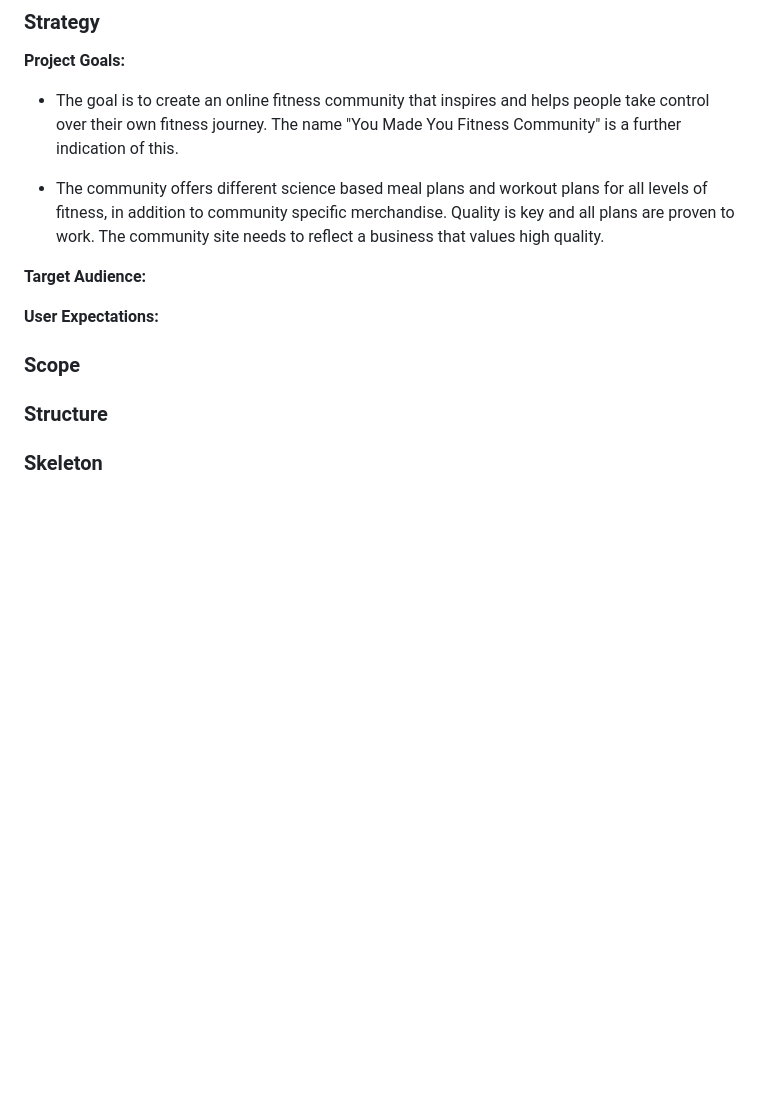
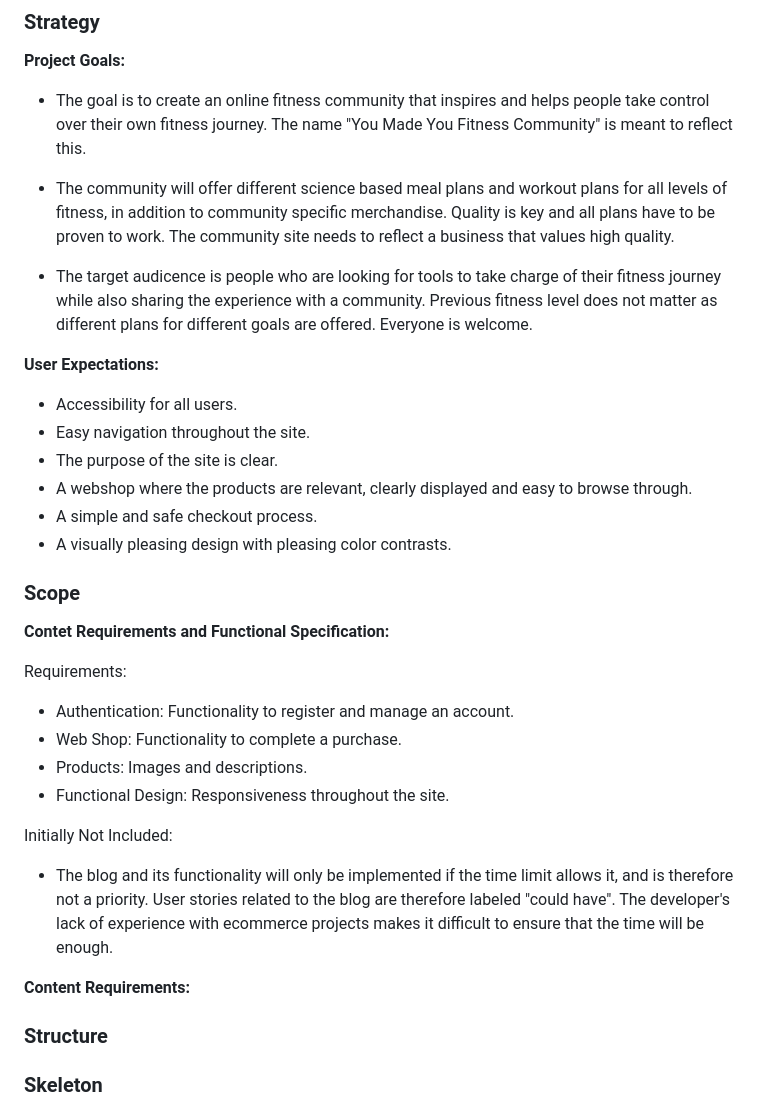
Before and after one commit to gustafsson96/you-made-you-fitness, a Markdown page: README.md, the part around the change. GitHub-like rendering; blank space fills up the shorter version.

Commit message:
Add to UX section of README file

```diff
--- a/README.md
+++ b/README.md
@@ -52,16 +52,38 @@ Table of contents.
 
 **Project Goals:**
 
-* The goal is to create an online fitness community that inspires and helps people take control over their own fitness journey. The name "You Made You Fitness Community" is a further indication of this.
+* The goal is to create an online fitness community that inspires and helps people take control over their own fitness journey. The name "You Made You Fitness Community" is meant to reflect this.
 
-* The community offers different science based meal plans and workout plans for all levels of fitness, in addition to community specific merchandise. Quality is key and all plans are proven to work. The community site needs to reflect a business that values high quality.
+* The community will offer different science based meal plans and workout plans for all levels of fitness, in addition to community specific merchandise. Quality is key and all plans have to be proven to work. The community site needs to reflect a business that values high quality.
 
-**Target Audience:**
+* The target audicence is people who are looking for tools to take charge of their fitness journey while also sharing the experience with a community. Previous fitness level does not matter as different plans for different goals are offered. Everyone is welcome.
 
 **User Expectations:**
 
+* Accessibility for all users.
+* Easy navigation throughout the site.
+* The purpose of the site is clear.
+* A webshop where the products are relevant, clearly displayed and easy to browse through.
+* A simple and safe checkout process.
+* A visually pleasing design with pleasing color contrasts.
+
 
 ### Scope
+
+**Contet Requirements and Functional Specification:**
+
+Requirements:
+
+* Authentication: Functionality to register and manage an account.
+* Web Shop: Functionality to complete a purchase.
+* Products: Images and descriptions.
+* Functional Design: Responsiveness throughout the site.
+
+Initially Not Included:
+
+* The blog and its functionality will only be implemented if the time limit allows it, and is therefore not a priority. User stories related to the blog are therefore labeled "could have". The developer's lack of experience with ecommerce projects makes it difficult to ensure that the time will be enough.
+
+**Content Requirements:**
 
 ### Structure
 
```
